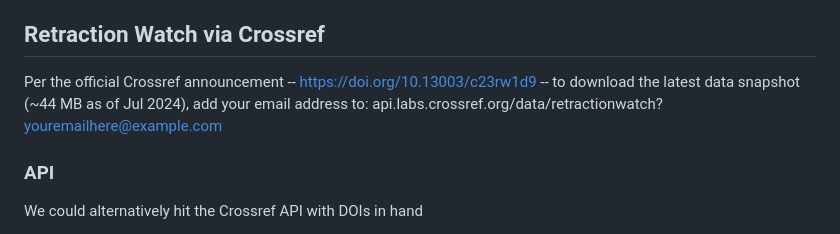
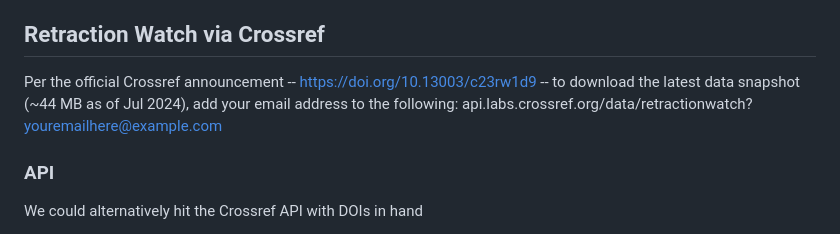
Before and after one commit to vaneseltine/ash-williams, a Markdown page: README.md, the part around one of its changes. Drawn GitHub-style.

Commit message:
Improve README

```diff
--- a/README.md
+++ b/README.md
@@ -48,7 +48,7 @@ Do we want to give...
 
 ## Retraction Watch via Crossref
 
-Per the official Crossref announcement -- https://doi.org/10.13003/c23rw1d9 -- to download the latest data snapshot (~44 MB as of Jul 2024), add your email address to: api.labs.crossref.org/data/retractionwatch?youremailhere@example.com
+Per the official Crossref announcement -- https://doi.org/10.13003/c23rw1d9 -- to download the latest data snapshot (~44 MB as of Jul 2024), add your email address to the following: api.labs.crossref.org/data/retractionwatch?youremailhere@example.com
 
 ### API
 
```
Also changed, not shown: other parts of README.md (+1 -1 lines).
